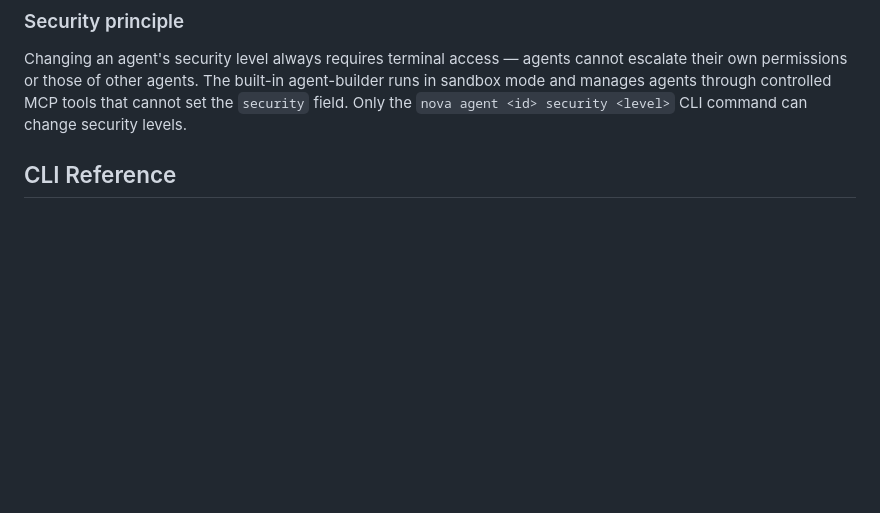
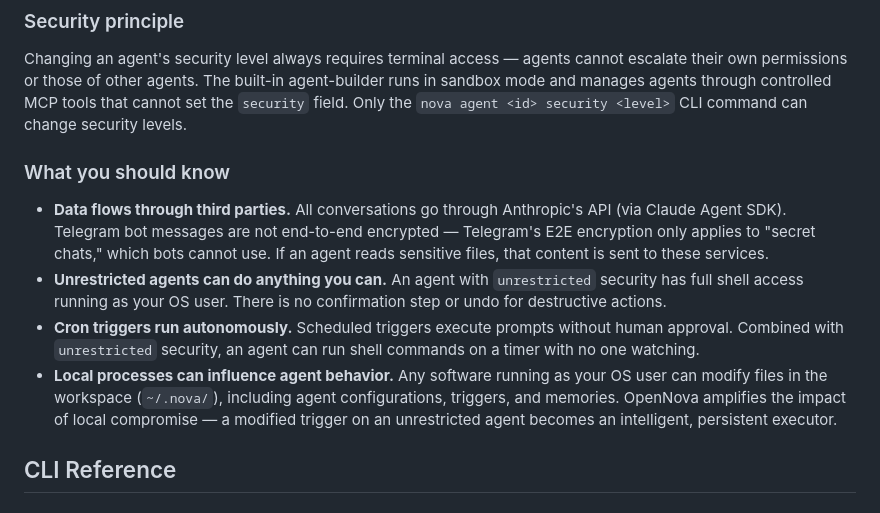
Before and after one commit to kjulin/opennova, a Markdown page: daemon/README.md, the part around the change. Rendered like a GitHub page; blank space fills up the shorter version.

Commit message:
Document security risks and add pre-publish security audit
Co-Authored-By: Claude Opus 4.5 <noreply@anthropic.com>

```diff
--- a/daemon/README.md
+++ b/daemon/README.md
@@ -99,6 +99,13 @@ Agents without a `security` field use the global default.
 ### Security principle
 
 Changing an agent's security level always requires terminal access — agents cannot escalate their own permissions or those of other agents. The built-in agent-builder runs in sandbox mode and manages agents through controlled MCP tools that cannot set the `security` field. Only the `nova agent <id> security <level>` CLI command can change security levels.
+
+### What you should know
+
+- **Data flows through third parties.** All conversations go through Anthropic's API (via Claude Agent SDK). Telegram bot messages are not end-to-end encrypted — Telegram's E2E encryption only applies to "secret chats," which bots cannot use. If an agent reads sensitive files, that content is sent to these services.
+- **Unrestricted agents can do anything you can.** An agent with `unrestricted` security has full shell access running as your OS user. There is no confirmation step or undo for destructive actions.
+- **Cron triggers run autonomously.** Scheduled triggers execute prompts without human approval. Combined with `unrestricted` security, an agent can run shell commands on a timer with no one watching.
+- **Local processes can influence agent behavior.** Any software running as your OS user can modify files in the workspace (`~/.nova/`), including agent configurations, triggers, and memories. OpenNova amplifies the impact of local compromise — a modified trigger on an unrestricted agent becomes an intelligent, persistent executor.
 
 ## CLI Reference
 
```
Also changed, not shown: README.md (+6 -0 lines), docs/security-audit.md (added, +151 -0 lines).
